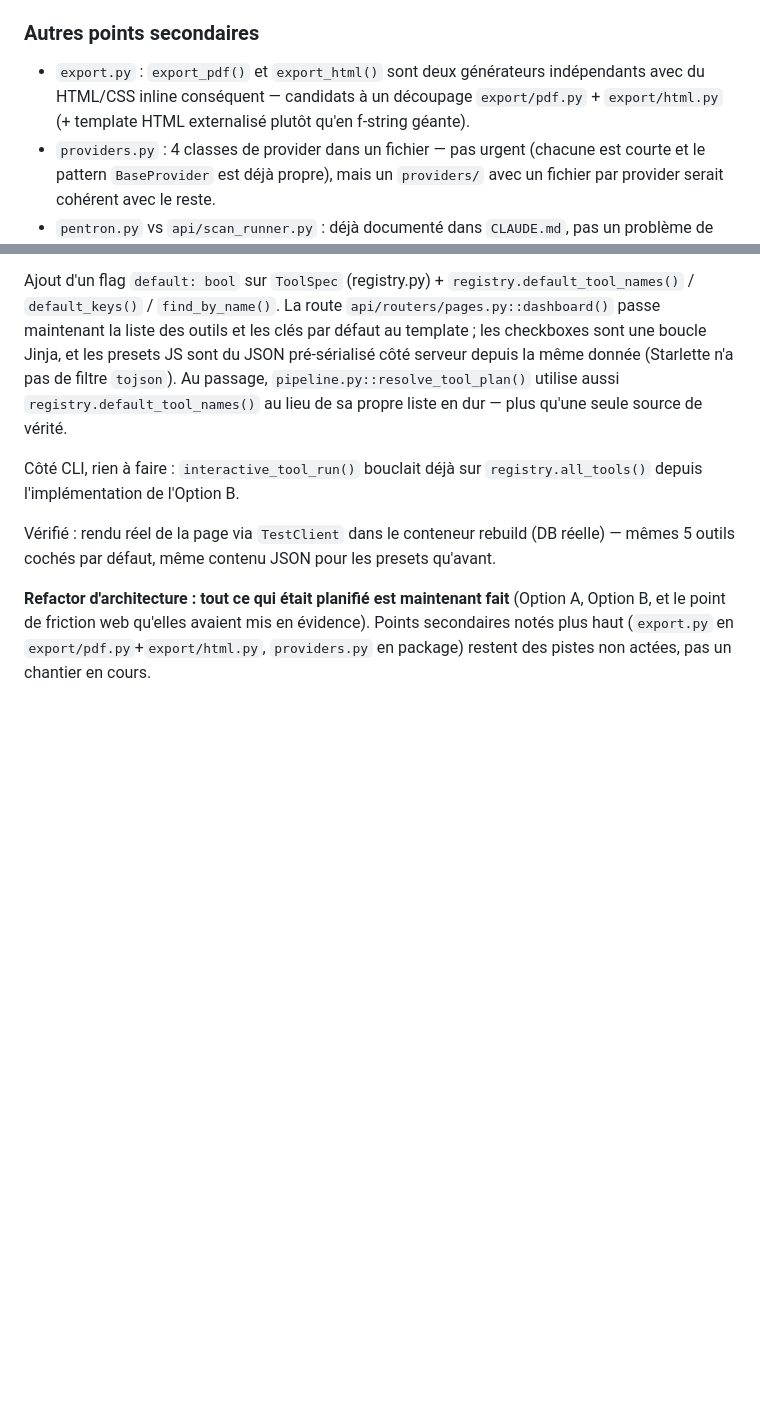
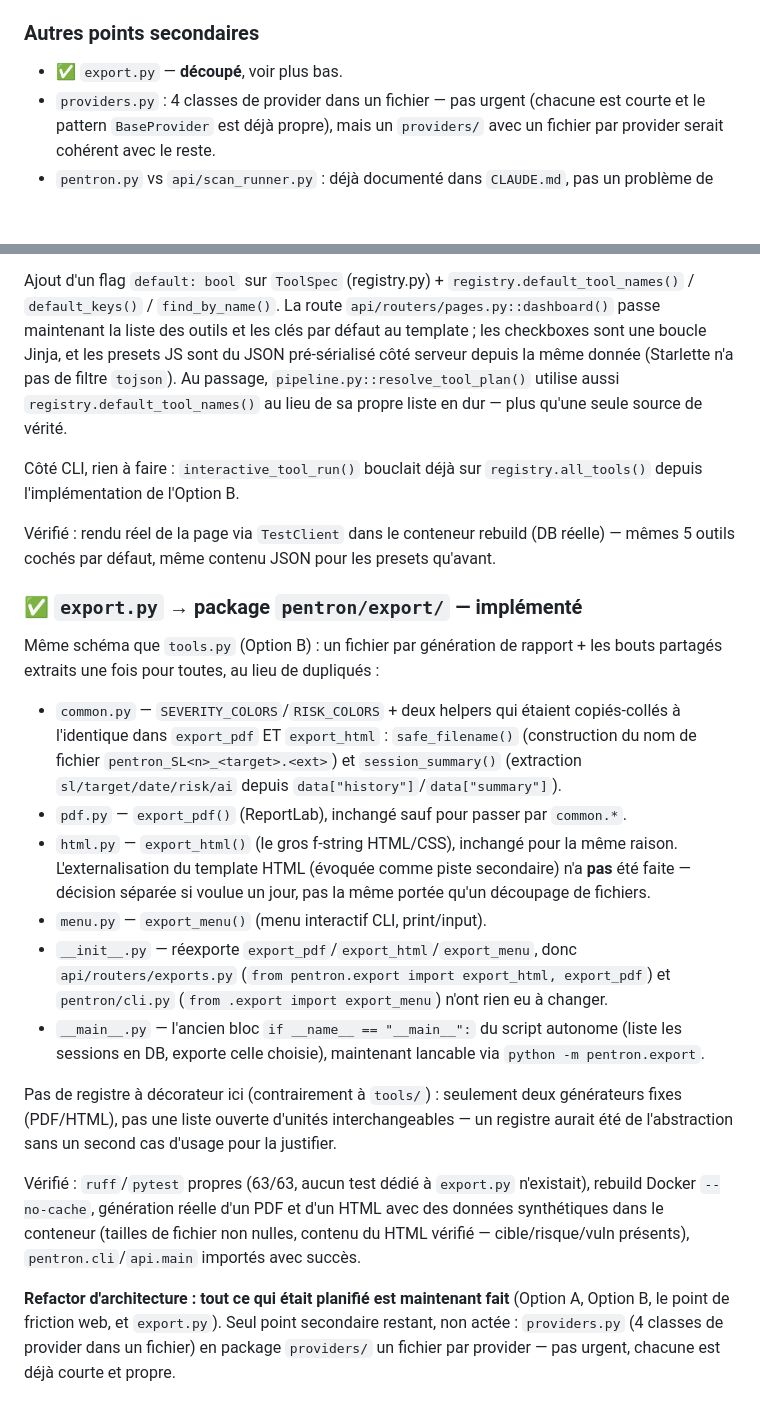
Before and after one commit to SaiedZ/PenTron, a Markdown page: ROADMAP.md, 2 parts joined by grey strips. Drawn GitHub-style; blank space fills up the shorter version.

Commit message:
docs: mark export.py package split as implemented in ROADMAP

```diff
--- a/ROADMAP.md
+++ b/ROADMAP.md
@@ -264,10 +264,7 @@ souci de synchro CLI/web déjà noté dans `CLAUDE.md`.
 
 ### Autres points secondaires
 
-- `export.py` : `export_pdf()` et `export_html()` sont deux générateurs
-  indépendants avec du HTML/CSS inline conséquent — candidats à un
-  découpage `export/pdf.py` + `export/html.py` (+ template HTML
-  externalisé plutôt qu'en f-string géante).
+- ✅ `export.py` — **découpé**, voir plus bas.
 - `providers.py` : 4 classes de provider dans un fichier — pas urgent
   (chacune est courte et le pattern `BaseProvider` est déjà propre), mais
   un `providers/` avec un fichier par provider serait cohérent avec le
@@ -405,8 +402,45 @@ Vérifié : rendu réel de la page via `TestClient` dans le conteneur
 rebuild (DB réelle) — mêmes 5 outils cochés par défaut, même contenu
 JSON pour les presets qu'avant.
 
+### ✅ `export.py` → package `pentron/export/` — implémenté
+
+Même schéma que `tools.py` (Option B) : un fichier par génération de
+rapport + les bouts partagés extraits une fois pour toutes, au lieu de
+dupliqués :
+
+- `common.py` — `SEVERITY_COLORS`/`RISK_COLORS` + deux helpers qui
+  étaient copiés-collés à l'identique dans `export_pdf` ET `export_html` :
+  `safe_filename()` (construction du nom de fichier `pentron_SL<n>_<target>.<ext>`)
+  et `session_summary()` (extraction `sl/target/date/risk/ai` depuis
+  `data["history"]`/`data["summary"]`).
+- `pdf.py` — `export_pdf()` (ReportLab), inchangé sauf pour passer par
+  `common.*`.
+- `html.py` — `export_html()` (le gros f-string HTML/CSS), inchangé pour
+  la même raison. L'externalisation du template HTML (évoquée comme
+  piste secondaire) n'a **pas** été faite — décision séparée si voulue un
+  jour, pas la même portée qu'un découpage de fichiers.
+- `menu.py` — `export_menu()` (menu interactif CLI, print/input).
+- `__init__.py` — réexporte `export_pdf`/`export_html`/`export_menu`,
+  donc `api/routers/exports.py` (`from pentron.export import
+  export_html, export_pdf`) et `pentron/cli.py` (`from .export import
+  export_menu`) n'ont rien eu à changer.
+- `__main__.py` — l'ancien bloc `if __name__ == "__main__":` du script
+  autonome (liste les sessions en DB, exporte celle choisie), maintenant
+  lancable via `python -m pentron.export`.
+
+Pas de registre à décorateur ici (contrairement à `tools/`) : seulement
+deux générateurs fixes (PDF/HTML), pas une liste ouverte d'unités
+interchangeables — un registre aurait été de l'abstraction sans un
+second cas d'usage pour la justifier.
+
+Vérifié : `ruff`/`pytest` propres (63/63, aucun test dédié à `export.py`
+n'existait), rebuild Docker `--no-cache`, génération réelle d'un PDF et
+d'un HTML avec des données synthétiques dans le conteneur (tailles de
+fichier non nulles, contenu du HTML vérifié — cible/risque/vuln présents),
+`pentron.cli`/`api.main` importés avec succès.
+
 **Refactor d'architecture : tout ce qui était planifié est maintenant fait**
-(Option A, Option B, et le point de friction web qu'elles avaient mis en
-évidence). Points secondaires notés plus haut (`export.py` en
-`export/pdf.py`+`export/html.py`, `providers.py` en package) restent des
-pistes non actées, pas un chantier en cours.
+(Option A, Option B, le point de friction web, et `export.py`). Seul
+point secondaire restant, non actée : `providers.py` (4 classes de
+provider dans un fichier) en package `providers/` un fichier par
+provider — pas urgent, chacune est déjà courte et propre.
```
